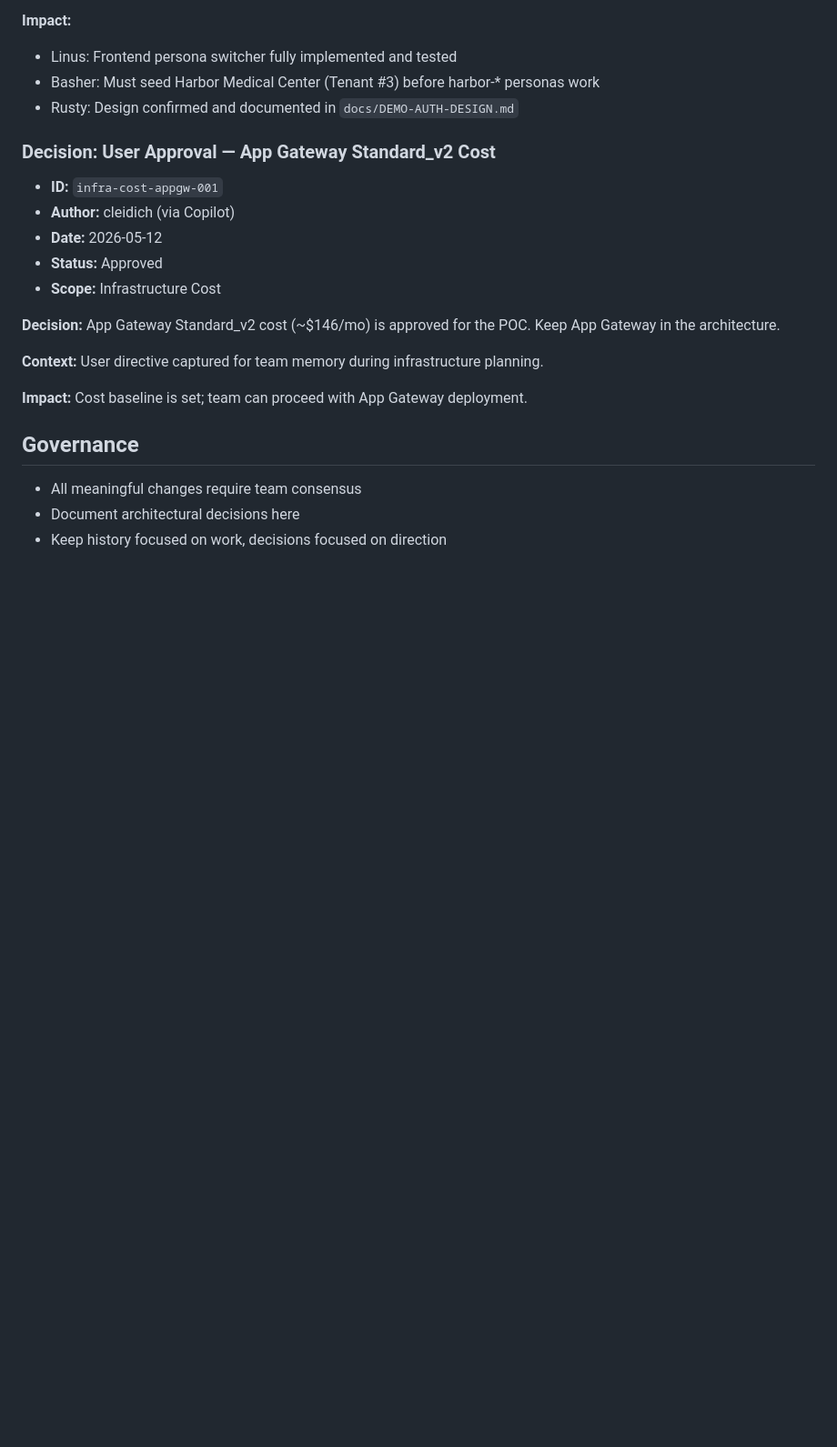
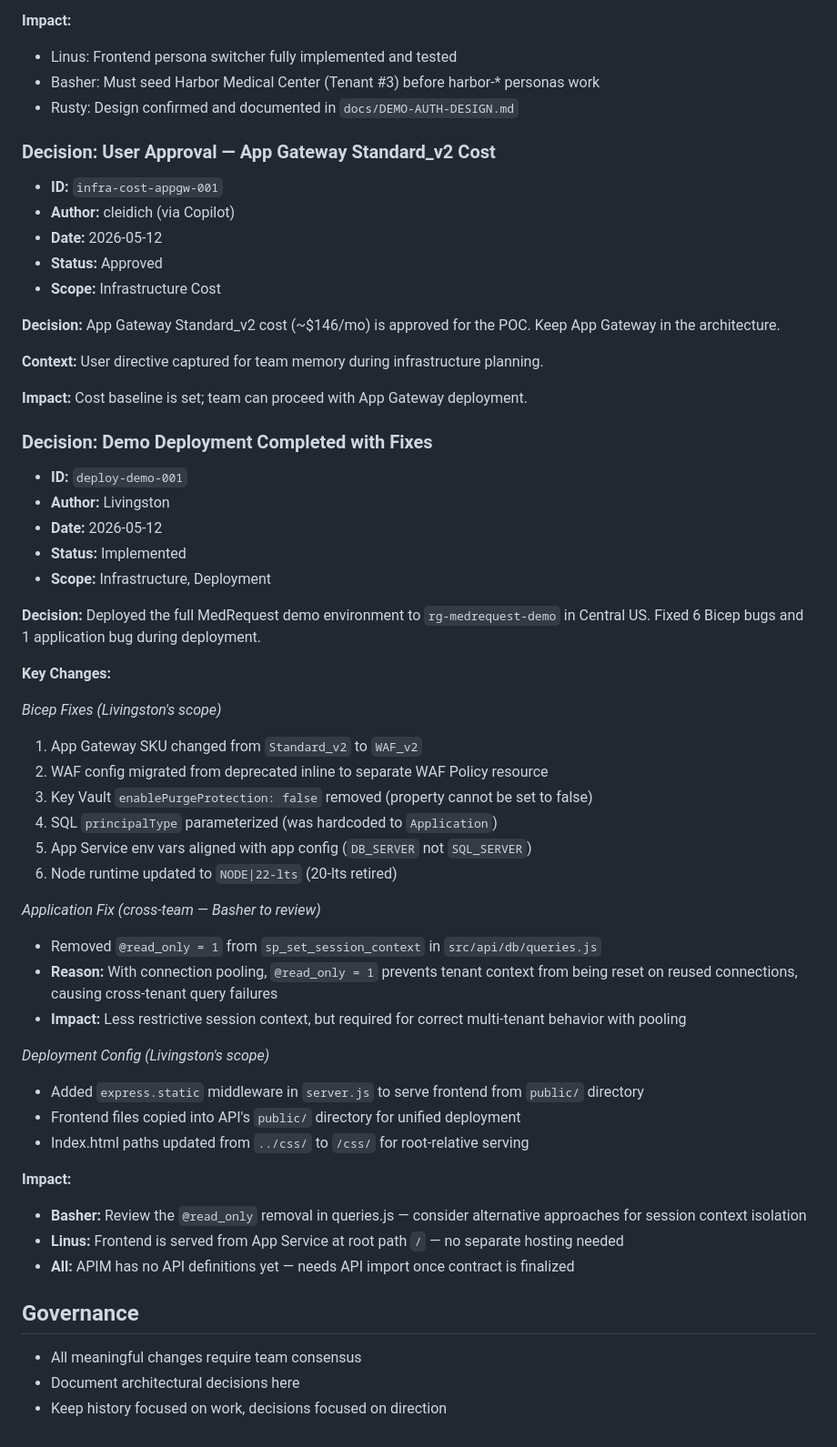
Before and after one commit to cleidich/MedRequest, a Markdown page: .squad/decisions.md, the part around the change. Shown at 91% size. Drawn GitHub-style; blank space fills up the shorter version.

Commit message:
Orchestrate deployment: log, decisions, cross-team updates
- Create orchestration log (2026-05-12T18:48:38Z-livingston.md) with deployment details
- Create session log (2026-05-12T18:48:38Z-azure-deployment.md) for Azure deployment completion
- Merge decision inbox (livingston-deployment.md) into decisions.md, delete inbox file
- Update Basher history with @read_only fix note requiring review
- Update Rusty history with app-live status and APIM next steps
- All 9 demo personas operational at https://app-medrequest-demo.azurewebsites.net

Co-authored-by: Copilot <223556219+Copilot@users.noreply.github.com>

```diff
--- a/.squad/decisions.md
+++ b/.squad/decisions.md
@@ -181,6 +181,41 @@ All frontend code lives under `src/frontend/`. No framework dependencies. CSS is
 
 **Impact:** Cost baseline is set; team can proceed with App Gateway deployment.
 
+### Decision: Demo Deployment Completed with Fixes
+- **ID:** `deploy-demo-001`
+- **Author:** Livingston
+- **Date:** 2026-05-12
+- **Status:** Implemented
+- **Scope:** Infrastructure, Deployment
+
+**Decision:** Deployed the full MedRequest demo environment to `rg-medrequest-demo` in Central US. Fixed 6 Bicep bugs and 1 application bug during deployment.
+
+**Key Changes:**
+
+*Bicep Fixes (Livingston's scope)*
+1. App Gateway SKU changed from `Standard_v2` to `WAF_v2`
+2. WAF config migrated from deprecated inline to separate WAF Policy resource
+3. Key Vault `enablePurgeProtection: false` removed (property cannot be set to false)
+4. SQL `principalType` parameterized (was hardcoded to `Application`)
+5. App Service env vars aligned with app config (`DB_SERVER` not `SQL_SERVER`)
+6. Node runtime updated to `NODE|22-lts` (20-lts retired)
+
+*Application Fix (cross-team — Basher to review)*
+- Removed `@read_only = 1` from `sp_set_session_context` in `src/api/db/queries.js`
+- **Reason:** With connection pooling, `@read_only = 1` prevents tenant context from being reset on reused connections, causing cross-tenant query failures
+- **Impact:** Less restrictive session context, but required for correct multi-tenant behavior with pooling
+
+*Deployment Config (Livingston's scope)*
+- Added `express.static` middleware in `server.js` to serve frontend from `public/` directory
+- Frontend files copied into API's `public/` directory for unified deployment
+- Index.html paths updated from `../css/` to `/css/` for root-relative serving
+
+**Impact:**
+
+- **Basher:** Review the `@read_only` removal in queries.js — consider alternative approaches for session context isolation
+- **Linus:** Frontend is served from App Service at root path `/` — no separate hosting needed
+- **All:** APIM has no API definitions yet — needs API import once contract is finalized
+
 ## Governance
 
 - All meaningful changes require team consensus
```
Also changed, not shown: 2 other files.
